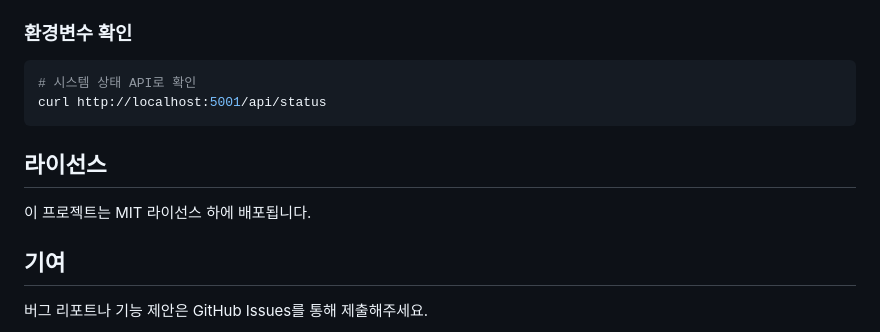
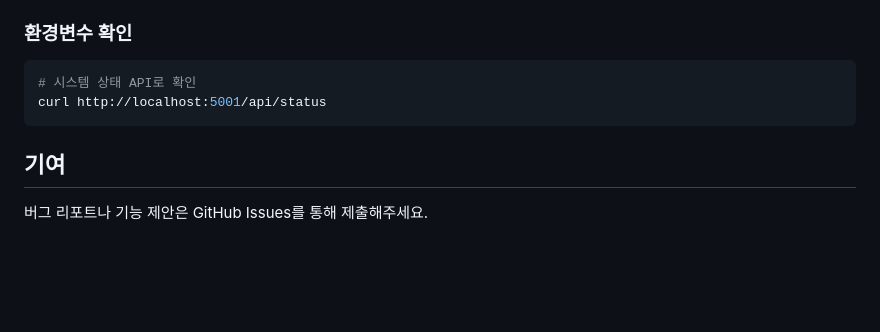
Before and after one commit to l10s18bok/Dangjik, a Markdown page: README.md, the part around the change. Rendered like a GitHub page; blank space fills up the shorter version.

Commit message:
README.md  수정

````diff
--- a/README.md
+++ b/README.md
@@ -161,10 +161,6 @@ tail -f logs/crawler.log
 curl http://localhost:5001/api/status
 ```
 
-## 라이선스
-
-이 프로젝트는 MIT 라이선스 하에 배포됩니다.
-
 ## 기여
 
 버그 리포트나 기능 제안은 GitHub Issues를 통해 제출해주세요.
````
